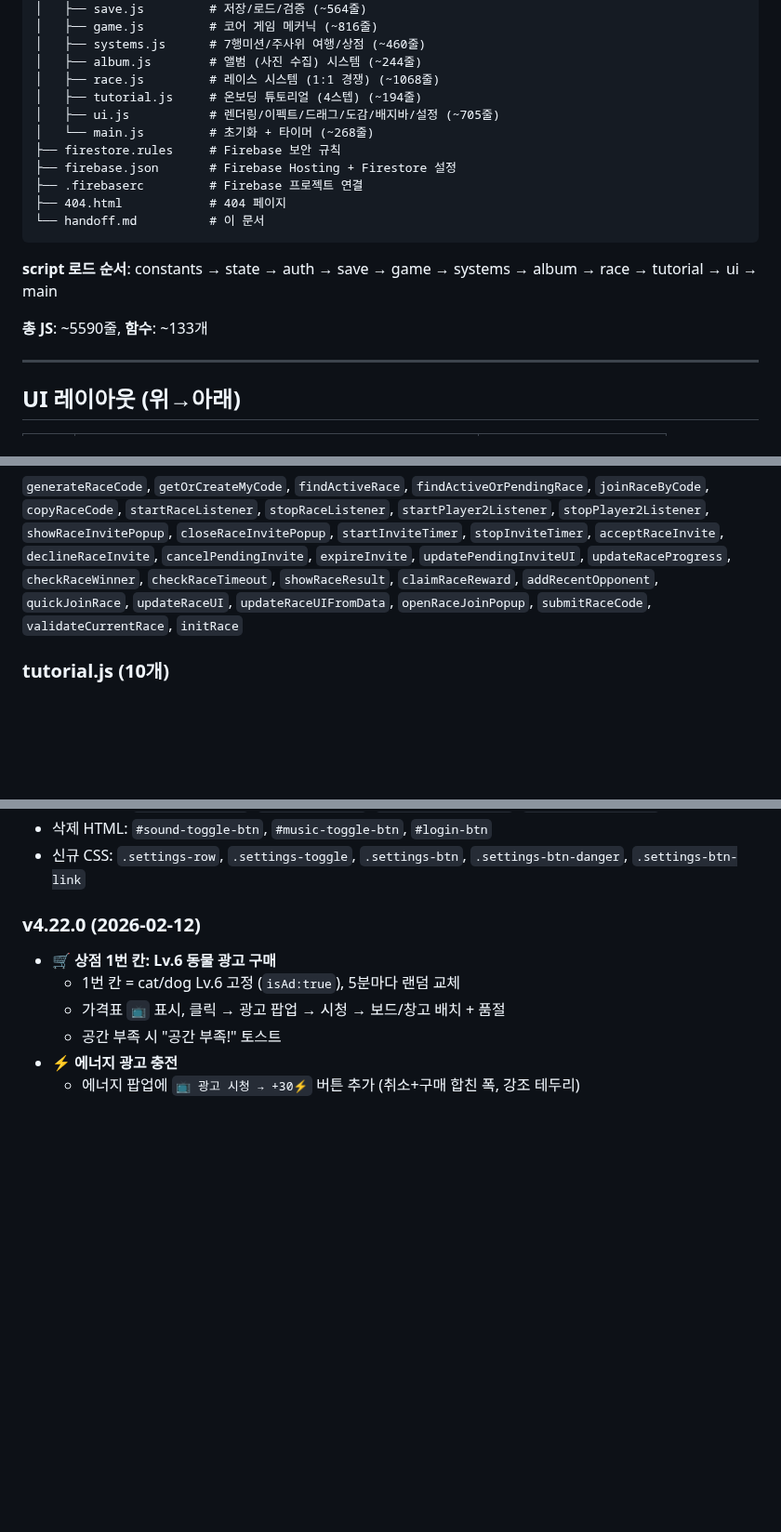
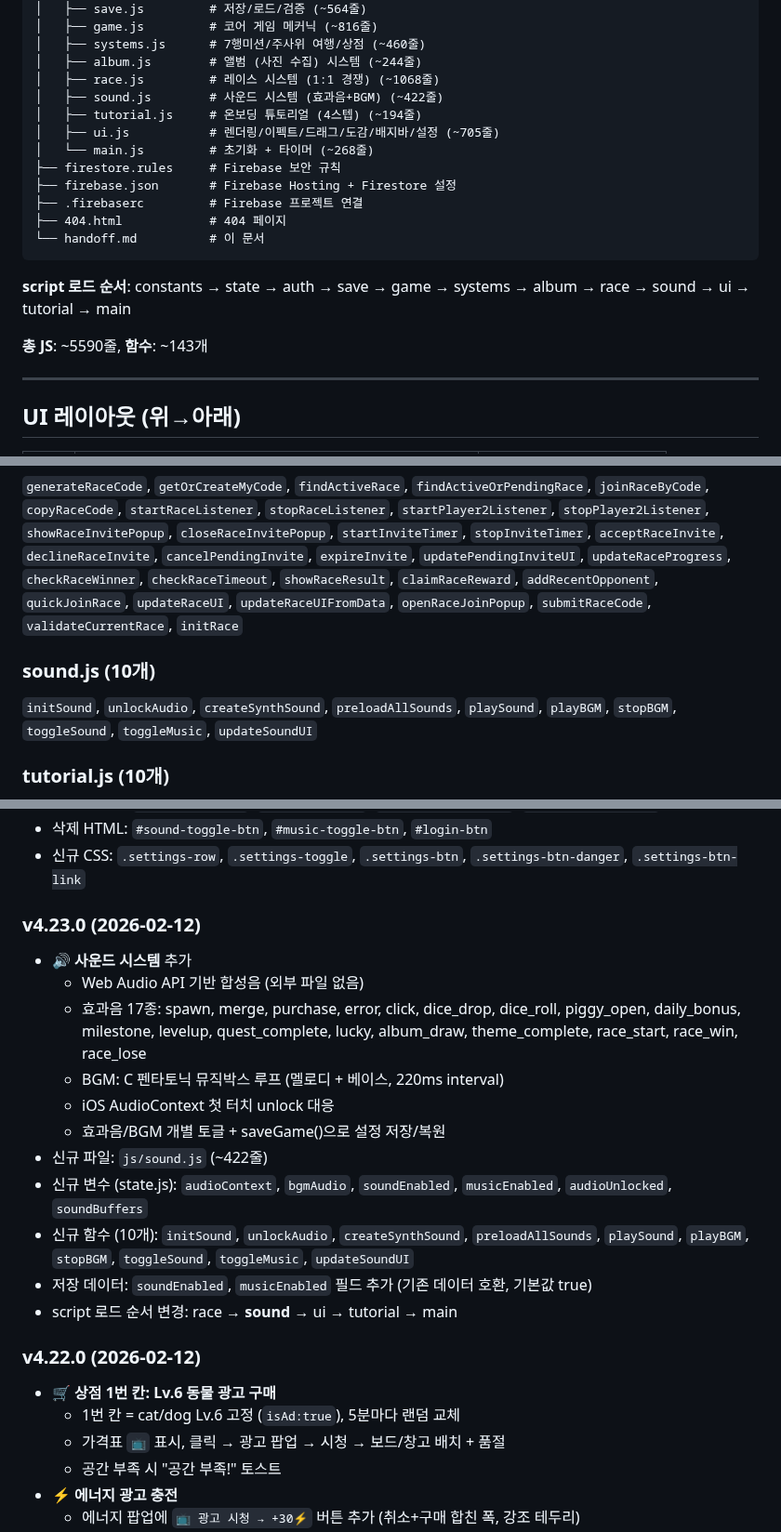
Before and after one commit to pmsecon1-code/merge-game, a Markdown page: handoff.md, 3 parts joined by grey strips. Shown at 93% size. Drawn GitHub-style; blank space fills up the shorter version.

Commit message:
docs: handoff.md/CLAUDE.md 사운드 시스템 v4.23.0 반영
- sound.js 파일 구조/함수 목록/효과음 17종 문서화
- script 로드 순서 동기화 (sound 추가)
- v4.23.0 변경 이력 추가
- To-do 체크

Co-Authored-By: Claude Opus 4.6 <noreply@anthropic.com>

````diff
--- a/handoff.md
+++ b/handoff.md
@@ -26,6 +26,7 @@ merge2/
 │   ├── systems.js      # 7행미션/주사위 여행/상점 (~460줄)
 │   ├── album.js        # 앨범 (사진 수집) 시스템 (~244줄)
 │   ├── race.js         # 레이스 시스템 (1:1 경쟁) (~1068줄)
+│   ├── sound.js        # 사운드 시스템 (효과음+BGM) (~422줄)
 │   ├── tutorial.js     # 온보딩 튜토리얼 (4스텝) (~194줄)
 │   ├── ui.js           # 렌더링/이펙트/드래그/도감/배지바/설정 (~705줄)
 │   └── main.js         # 초기화 + 타이머 (~268줄)
@@ -36,9 +37,9 @@ merge2/
 └── handoff.md          # 이 문서
 ```
 
-**script 로드 순서**: constants → state → auth → save → game → systems → album → race → tutorial → ui → main
+**script 로드 순서**: constants → state → auth → save → game → systems → album → race → sound → ui → tutorial → main
 
-**총 JS**: ~5590줄, **함수**: ~133개
+**총 JS**: ~5590줄, **함수**: ~143개
 
 ---
 
@@ -597,6 +646,9 @@ RACE_INVITE_EXPIRE_MS = 10분   // 초대 10분 만료
 ### race.js (30개)
 `generateRaceCode`, `getOrCreateMyCode`, `findActiveRace`, `findActiveOrPendingRace`, `joinRaceByCode`, `copyRaceCode`, `startRaceListener`, `stopRaceListener`, `startPlayer2Listener`, `stopPlayer2Listener`, `showRaceInvitePopup`, `closeRaceInvitePopup`, `startInviteTimer`, `stopInviteTimer`, `acceptRaceInvite`, `declineRaceInvite`, `cancelPendingInvite`, `expireInvite`, `updatePendingInviteUI`, `updateRaceProgress`, `checkRaceWinner`, `checkRaceTimeout`, `showRaceResult`, `claimRaceReward`, `addRecentOpponent`, `quickJoinRace`, `updateRaceUI`, `updateRaceUIFromData`, `openRaceJoinPopup`, `submitRaceCode`, `validateCurrentRace`, `initRace`
 
+### sound.js (10개)
+`initSound`, `unlockAudio`, `createSynthSound`, `preloadAllSounds`, `playSound`, `playBGM`, `stopBGM`, `toggleSound`, `toggleMusic`, `updateSoundUI`
+
 ### tutorial.js (10개)
 `startTutorial`, `showTutorialStep`, `positionSpotlight`, `positionBubble`, `advanceTutorial`, `completeTutorial`, `isTutorialClickAllowed`, `findSameLevelPair`, `findReadyQuestBtn`, `repositionTutorial`
 
@@ -676,6 +728,19 @@ firebase deploy --only firestore:rules   # 보안 규칙
 - 신규 HTML: `#settings-popup`, `#privacy-popup`, `#setting-sound-btn`, `#setting-music-btn`
 - 삭제 HTML: `#sound-toggle-btn`, `#music-toggle-btn`, `#login-btn`
 - 신규 CSS: `.settings-row`, `.settings-toggle`, `.settings-btn`, `.settings-btn-danger`, `.settings-btn-link`
+
+### v4.23.0 (2026-02-12)
+- 🔊 **사운드 시스템** 추가
+  - Web Audio API 기반 합성음 (외부 파일 없음)
+  - 효과음 17종: spawn, merge, purchase, error, click, dice_drop, dice_roll, piggy_open, daily_bonus, milestone, levelup, quest_complete, lucky, album_draw, theme_complete, race_start, race_win, race_lose
+  - BGM: C 펜타토닉 뮤직박스 루프 (멜로디 + 베이스, 220ms interval)
+  - iOS AudioContext 첫 터치 unlock 대응
+  - 효과음/BGM 개별 토글 + saveGame()으로 설정 저장/복원
+- 신규 파일: `js/sound.js` (~422줄)
+- 신규 변수 (state.js): `audioContext`, `bgmAudio`, `soundEnabled`, `musicEnabled`, `audioUnlocked`, `soundBuffers`
+- 신규 함수 (10개): `initSound`, `unlockAudio`, `createSynthSound`, `preloadAllSounds`, `playSound`, `playBGM`, `stopBGM`, `toggleSound`, `toggleMusic`, `updateSoundUI`
+- 저장 데이터: `soundEnabled`, `musicEnabled` 필드 추가 (기존 데이터 호환, 기본값 true)
+- script 로드 순서 변경: race → **sound** → ui → tutorial → main
 
 ### v4.22.0 (2026-02-12)
 - 🛒 **상점 1번 칸: Lv.6 동물 광고 구매**
````
Also changed, not shown: other parts of handoff.md (+49 -1 lines), CLAUDE.md (+2 -1 lines).
